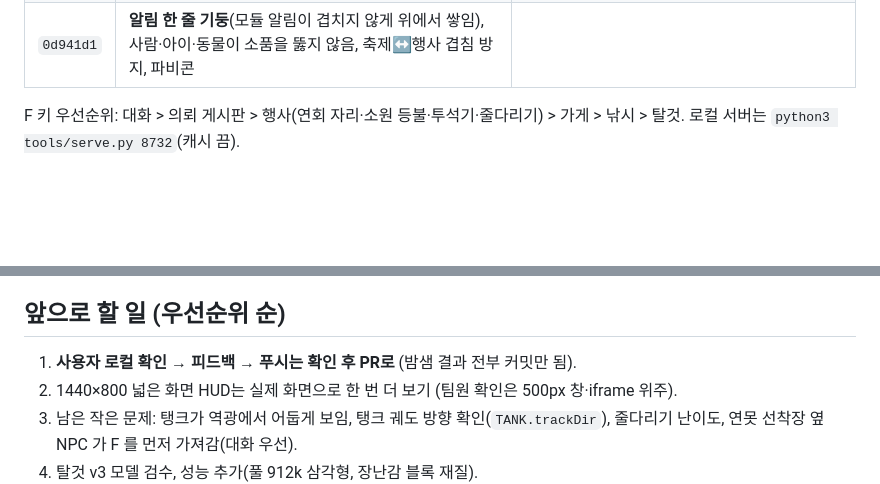
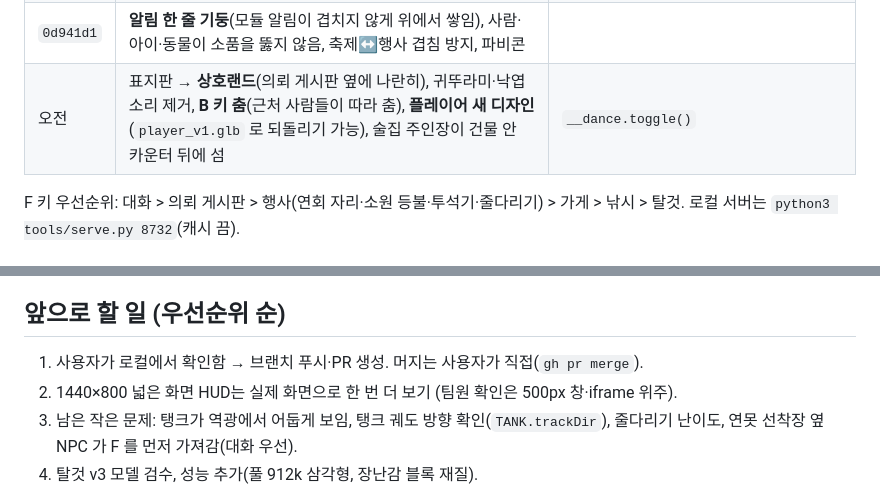
Before and after one commit to aabyess/portfolio, a Markdown page: NEXT.md, 2 parts joined by grey strips. Drawn GitHub-style; blank space fills up the shorter version.

Commit message:
NEXT.md: morning changes and PR status
Co-Authored-By: Claude Opus 5.5 <noreply@anthropic.com>

```diff
--- a/NEXT.md
+++ b/NEXT.md
@@ -94,6 +94,7 @@ Blender 작업 방식: 사용자의 Blender 창(MCP)은 PM만 쓰고, 팀원은
 | `73a4cbe` | **QA 수정 12건**: 선술집 앉기 오류(성능 모듈 탓), 패널 사이 F·M 키 충돌, 연회 중 행차 금지, 넓은/좁은 화면 HUD 겹침 | |
 | `a02b98b` | 무기 7종(석궁·철퇴·투창·폭탄·프라이팬·바주카·박격포) GLB + **왕실 탱크** 모델('최' 문장) | `__weapons.select('flail')` |
 | `0d941d1` | **알림 한 줄 기둥**(모듈 알림이 겹치지 않게 위에서 쌓임), 사람·아이·동물이 소품을 뚫지 않음, 축제↔행사 겹침 방지, 파비콘 | |
+| 오전 | 표지판 → **상호랜드**(의뢰 게시판 옆에 나란히), 귀뚜라미·낙엽 소리 제거, **B 키 춤**(근처 사람들이 따라 춤), **플레이어 새 디자인**(`player_v1.glb` 로 되돌리기 가능), 술집 주인장이 건물 안 카운터 뒤에 섬 | `__dance.toggle()` |
 
 F 키 우선순위: 대화 > 의뢰 게시판 > 행사(연회 자리·소원 등불·투석기·줄다리기) > 가게 > 낚시 > 탈것. 로컬 서버는 `python3 tools/serve.py 8732`(캐시 끔).
 
@@ -109,7 +110,7 @@ F 키 우선순위: 대화 > 의뢰 게시판 > 행사(연회 자리·소원 등
 
 ## 앞으로 할 일 (우선순위 순)
 
-1. **사용자 로컬 확인 → 피드백 → 푸시는 확인 후 PR로** (밤샘 결과 전부 커밋만 됨).
+1. 사용자가 로컬에서 확인함 → 브랜치 푸시·PR 생성. 머지는 사용자가 직접(`gh pr merge`).
 2. 1440×800 넓은 화면 HUD는 실제 화면으로 한 번 더 보기 (팀원 확인은 500px 창·iframe 위주).
 3. 남은 작은 문제: 탱크가 역광에서 어둡게 보임, 탱크 궤도 방향 확인(`TANK.trackDir`), 줄다리기 난이도, 연못 선착장 옆 NPC 가 F 를 먼저 가져감(대화 우선).
 4. 탈것 v3 모델 검수, 성능 추가(풀 912k 삼각형, 장난감 블록 재질).
```
